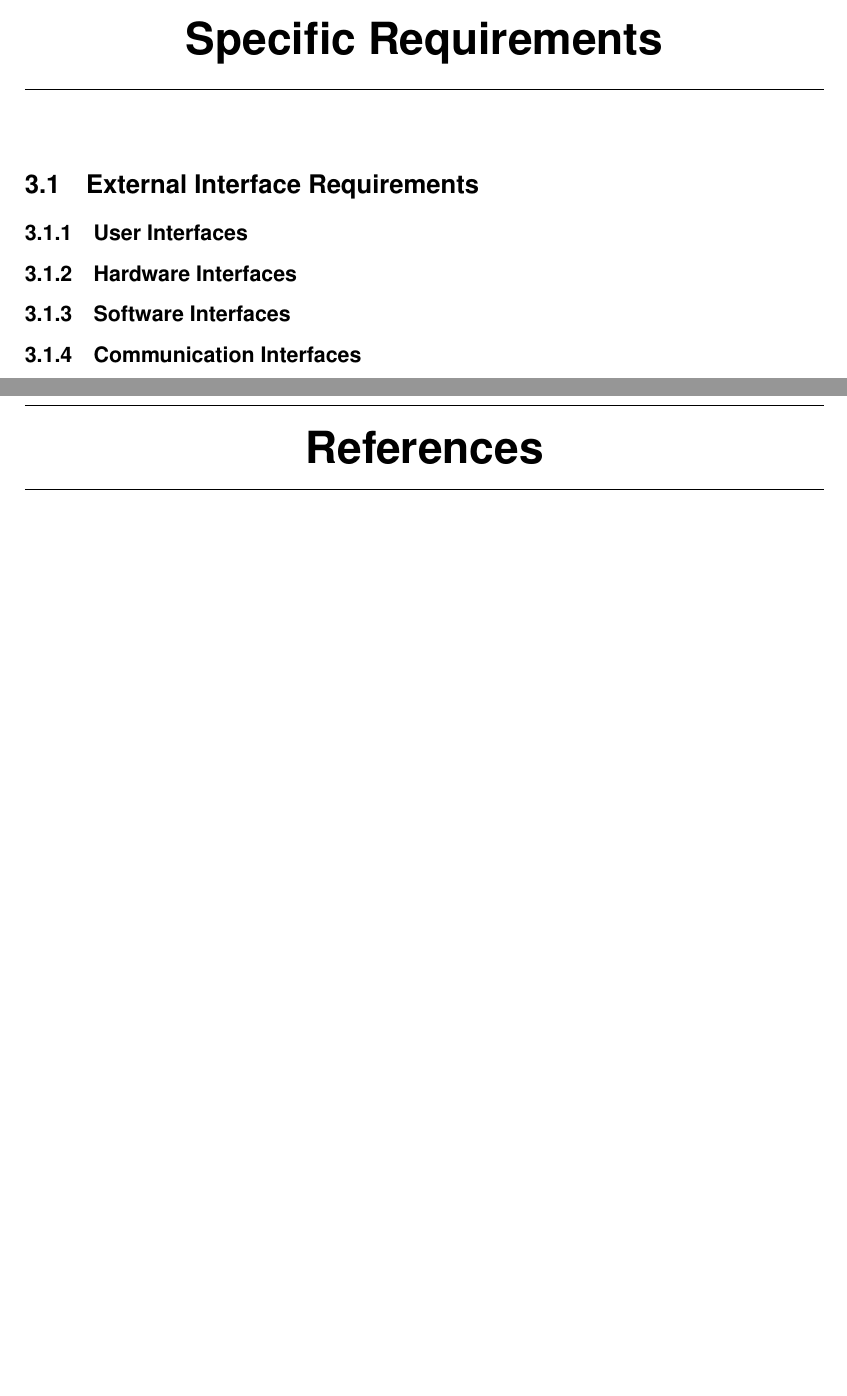
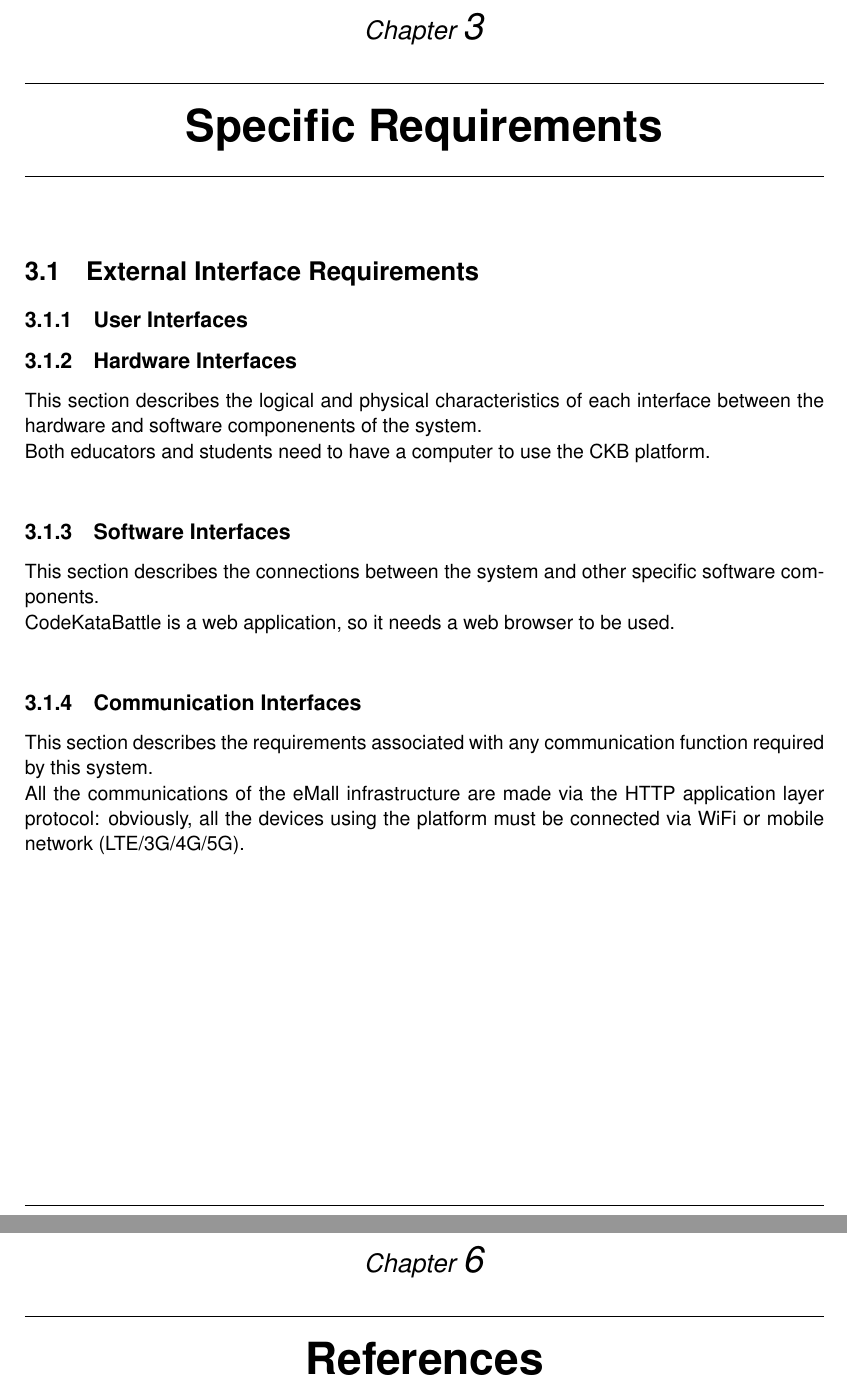
Before and after one commit to antilupovolante/MassaraNguyenBaNicotri, a LaTeX book (RASD/RASD.tex, which reads RASD/chapters/03_specific_requirements.tex): two parts of pages 17 and 20 of 20 before the commit and two parts of pages 17 and 21 of 21 after it, joined at a grey line, cut at the place of the change, the shorter picture padded with empty space. Compiled offline with pdfLaTeX.

Commit message:
added 3.1.2-4

```diff
--- a/RASD/chapters/03_specific_requirements.tex
+++ b/RASD/chapters/03_specific_requirements.tex
@@ -3,9 +3,18 @@
 \section{External Interface Requirements}
 \subsection{User Interfaces}
 \subsection{Hardware Interfaces}
+This section describes the logical and physical characteristics of each interface
+between the hardware and software componenents of the system.\\
+Both educators and students need to have a computer to use the CKB platform.\\
 \subsection{Software Interfaces}
+This section describes the connections between the system and other specific software components.\\
+CodeKataBattle is a web application, so it needs a web browser to be used.\\
 \subsection{Communication Interfaces}
-
+This section describes the requirements associated with any communication function required
+by this system.\\
+All the communications of the eMall infrastructure are made via the HTTP application layer
+protocol: obviously, all the devices using the platform must be connected via WiFi or mobile
+network (LTE/3G/4G/5G).\\
 \section{Functional Requirements}
 
 \section{Performance Requirements}
```
